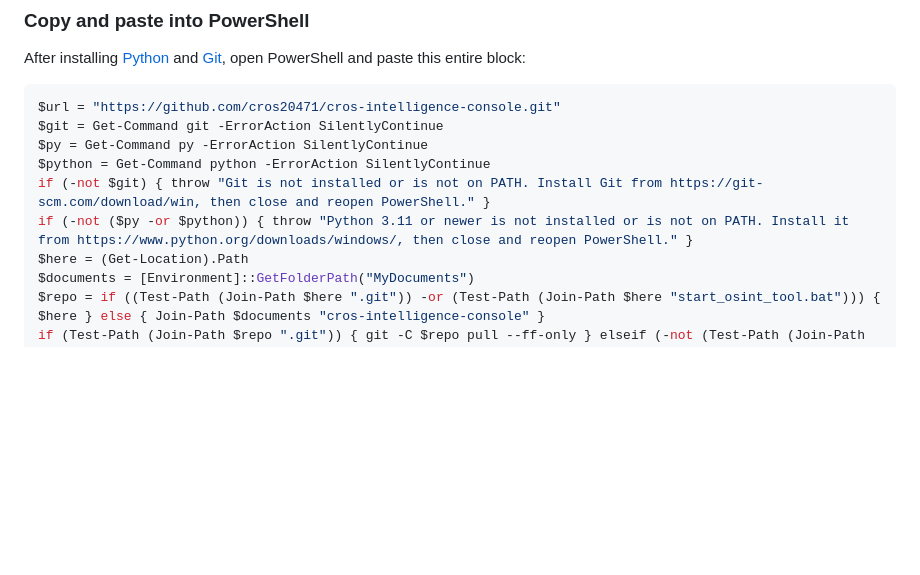
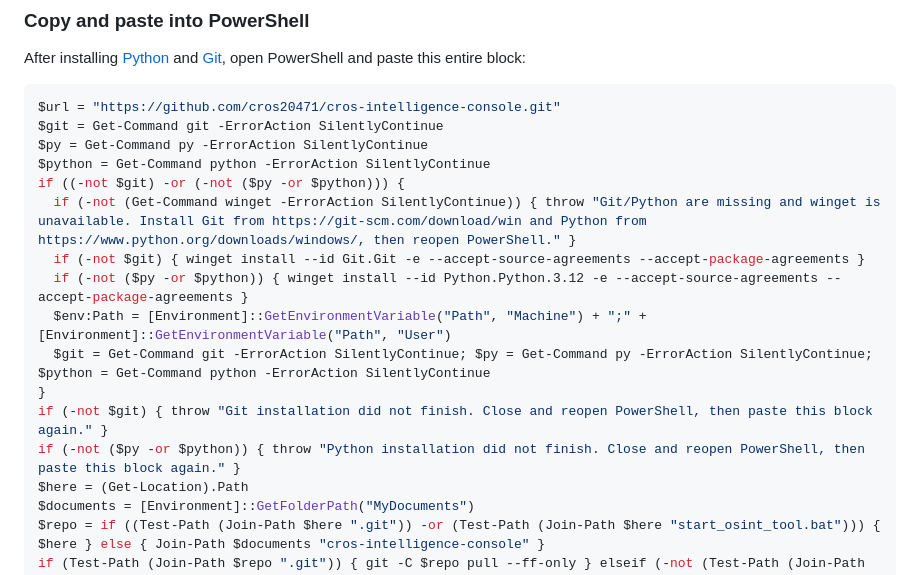
Before and after one commit to cros20471/cros-intelligence-console, a Markdown page: README.md, the part around the change. Rendered like a GitHub page; blank space fills up the shorter version.

Commit message:
Make setup block install missing prerequisites

```diff
--- a/README.md
+++ b/README.md
@@ -21,8 +21,15 @@ $url = "https://github.com/cros20471/cros-intelligence-console.git"
 $git = Get-Command git -ErrorAction SilentlyContinue
 $py = Get-Command py -ErrorAction SilentlyContinue
 $python = Get-Command python -ErrorAction SilentlyContinue
-if (-not $git) { throw "Git is not installed or is not on PATH. Install Git from https://git-scm.com/download/win, then close and reopen PowerShell." }
-if (-not ($py -or $python)) { throw "Python 3.11 or newer is not installed or is not on PATH. Install it from https://www.python.org/downloads/windows/, then close and reopen PowerShell." }
+if ((-not $git) -or (-not ($py -or $python))) {
+  if (-not (Get-Command winget -ErrorAction SilentlyContinue)) { throw "Git/Python are missing and winget is unavailable. Install Git from https://git-scm.com/download/win and Python from https://www.python.org/downloads/windows/, then reopen PowerShell." }
+  if (-not $git) { winget install --id Git.Git -e --accept-source-agreements --accept-package-agreements }
+  if (-not ($py -or $python)) { winget install --id Python.Python.3.12 -e --accept-source-agreements --accept-package-agreements }
+  $env:Path = [Environment]::GetEnvironmentVariable("Path", "Machine") + ";" + [Environment]::GetEnvironmentVariable("Path", "User")
+  $git = Get-Command git -ErrorAction SilentlyContinue; $py = Get-Command py -ErrorAction SilentlyContinue; $python = Get-Command python -ErrorAction SilentlyContinue
+}
+if (-not $git) { throw "Git installation did not finish. Close and reopen PowerShell, then paste this block again." }
+if (-not ($py -or $python)) { throw "Python installation did not finish. Close and reopen PowerShell, then paste this block again." }
 $here = (Get-Location).Path
 $documents = [Environment]::GetFolderPath("MyDocuments")
 $repo = if ((Test-Path (Join-Path $here ".git")) -or (Test-Path (Join-Path $here "start_osint_tool.bat"))) { $here } else { Join-Path $documents "cros-intelligence-console" }
```
Also changed, not shown: QUICKSTART.md (+9 -2 lines).
